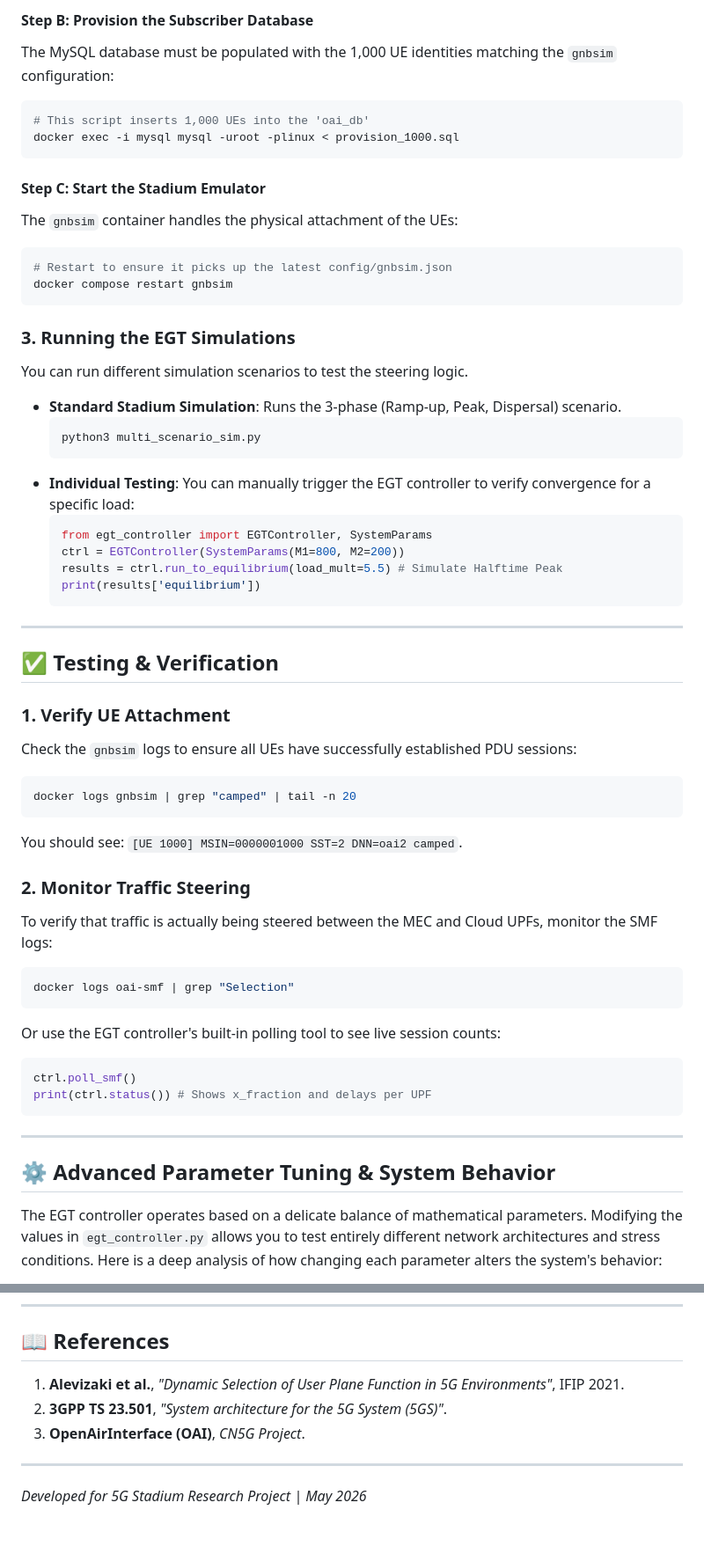
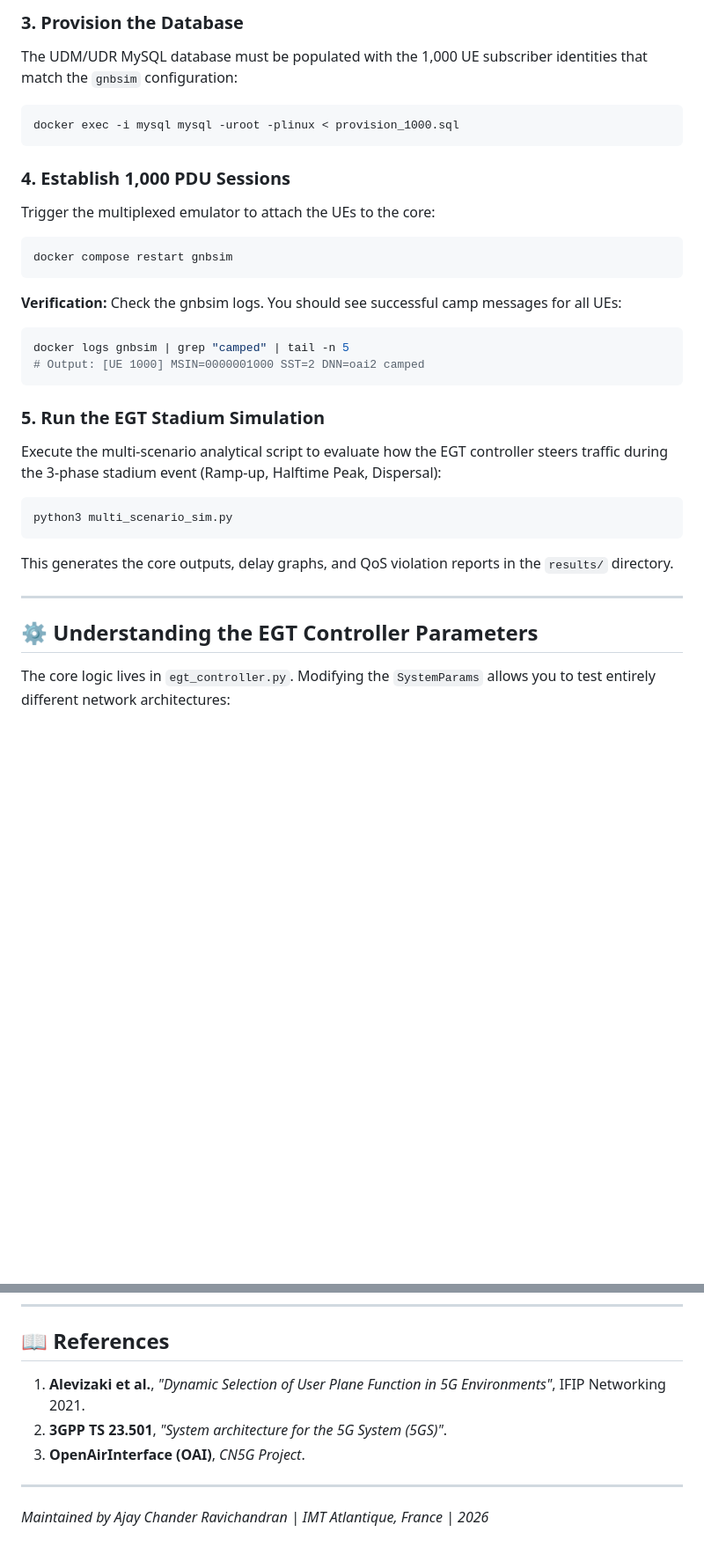
Before and after one commit to Ajaychander19/egt-stadium, a Markdown page: README.md, 2 parts joined by grey strips. Shown at 88% size. Rendered like a GitHub page; blank space fills up the shorter version.

````diff
--- a/README.md
+++ b/README.md
@@ -63,57 +60,31 @@ Verify that all 9 containers are "healthy" using `docker ps`.
 
-#### Step B: Provision the Subscriber Database
-The MySQL database must be populated with the 1,000 UE identities matching the `gnbsim` configuration:
+### 3. Provision the Database
+The UDM/UDR MySQL database must be populated with the 1,000 UE subscriber identities that match the `gnbsim` configuration:
 ```bash
-# This script inserts 1,000 UEs into the 'oai_db'
 docker exec -i mysql mysql -uroot -plinux < provision_1000.sql
 ```
 
-#### Step C: Start the Stadium Emulator
-The `gnbsim` container handles the physical attachment of the UEs:
+### 4. Establish 1,000 PDU Sessions
+Trigger the multiplexed emulator to attach the UEs to the core:
 ```bash
-# Restart to ensure it picks up the latest config/gnbsim.json
 docker compose restart gnbsim
 ```
+**Verification:** Check the gnbsim logs. You should see successful camp messages for all UEs:
+```bash
+docker logs gnbsim | grep "camped" | tail -n 5
+# Output: [UE 1000] MSIN=0000001000 SST=2 DNN=oai2 camped
+```
 
-### 3. Running the EGT Simulations
-You can run different simulation scenarios to test the steering logic.
-
-*   **Standard Stadium Simulation**: Runs the 3-phase (Ramp-up, Peak, Dispersal) scenario.
-    ```bash
-    python3 multi_scenario_sim.py
-    ```
-*   **Individual Testing**: You can manually trigger the EGT controller to verify convergence for a specific load:
-    ```python
-    from egt_controller import EGTController, SystemParams
-    ctrl = EGTController(SystemParams(M1=800, M2=200))
-    results = ctrl.run_to_equilibrium(load_mult=5.5) # Simulate Halftime Peak
-    print(results['equilibrium'])
-    ```
+### 5. Run the EGT Stadium Simulation
+Execute the multi-scenario analytical script to evaluate how the EGT controller steers traffic during the 3-phase stadium event (Ramp-up, Halftime Peak, Dispersal):
+```bash
+python3 multi_scenario_sim.py
+```
+This generates the core outputs, delay graphs, and QoS violation reports in the `results/` directory.
 
 ---
 
-## ✅ Testing & Verification
+## ⚙️ Understanding the EGT Controller Parameters
 
-### 1. Verify UE Attachment
-Check the `gnbsim` logs to ensure all UEs have successfully established PDU sessions:
-```bash
-docker logs gnbsim | grep "camped" | tail -n 20
-```
-You should see: `[UE 1000] MSIN=0000001000 SST=2 DNN=oai2 camped`.
+The core logic lives in `egt_controller.py`. Modifying the `SystemParams` allows you to test entirely different network architectures:
 
-### 2. Monitor Traffic Steering
-To verify that traffic is actually being steered between the MEC and Cloud UPFs, monitor the SMF logs:
-```bash
-docker logs oai-smf | grep "Selection"
-```
-Or use the EGT controller's built-in polling tool to see live session counts:
-```python
-ctrl.poll_smf()
-print(ctrl.status()) # Shows x_fraction and delays per UPF
-```
-
----
-
-## ⚙️ Advanced Parameter Tuning & System Behavior
-The EGT controller operates based on a delicate balance of mathematical parameters. Modifying the values in `egt_controller.py` allows you to test entirely different network architectures and stress conditions. Here is a deep analysis of how changing each parameter alters the system's behavior:
-
@@ -161,9 +106,9 @@ The EGT controller operates based on a delicate balance of mathematical paramete
 ---
 
 ## 📖 References
-1. **Alevizaki et al.**, *"Dynamic Selection of User Plane Function in 5G Environments"*, IFIP 2021.
+1. **Alevizaki et al.**, *"Dynamic Selection of User Plane Function in 5G Environments"*, IFIP Networking 2021.
 2. **3GPP TS 23.501**, *"System architecture for the 5G System (5GS)"*.
 3. **OpenAirInterface (OAI)**, *CN5G Project*.
 
 ---
-*Developed for 5G Stadium Research Project | May 2026*
+*Maintained by Ajay Chander Ravichandran | IMT Atlantique, France | 2026*
````
Also changed, not shown: other parts of README.md (+48 -77 lines).
